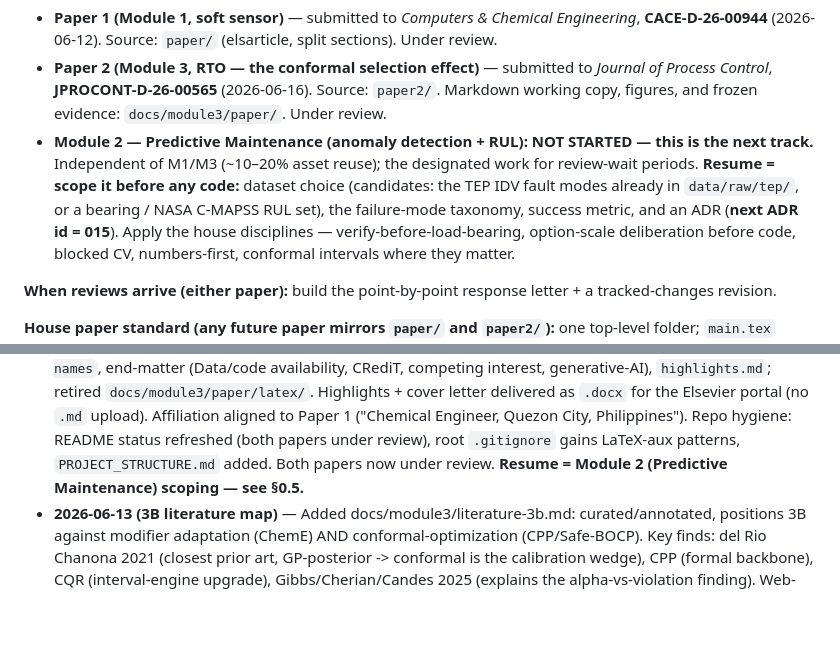
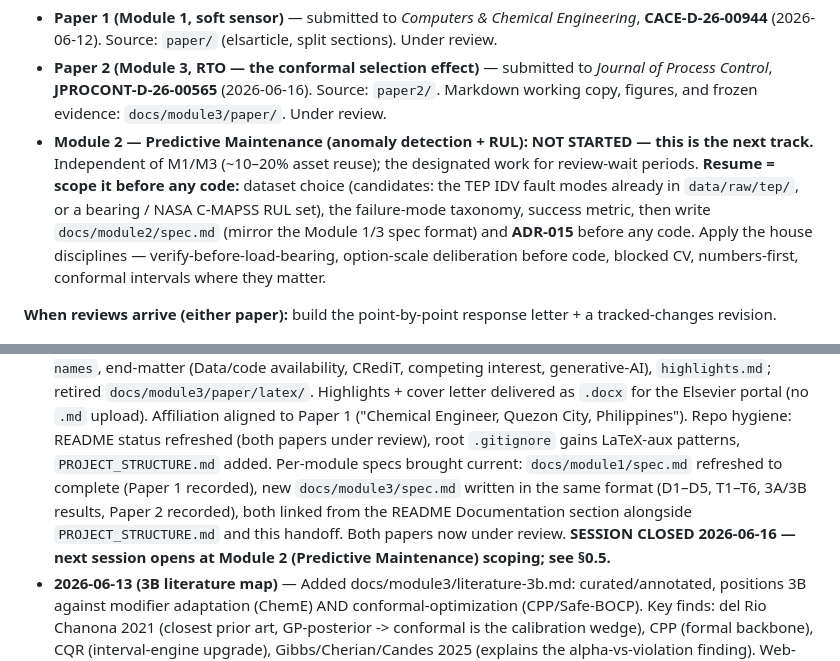
Before and after one commit to beebzy-droid/IPIS, a Markdown page: docs/HANDOFF.md, 2 parts joined by grey strips. GitHub-like rendering; blank space fills up the shorter version.

Commit message:
docs: close session 2026-06-16 (both papers submitted); resume at Module 2

```diff
--- a/docs/HANDOFF.md
+++ b/docs/HANDOFF.md
@@ -45,7 +45,8 @@ Then jump to **§0.5 Current state & resume here** (immediately below).
   next track.** Independent of M1/M3 (~10–20% asset reuse); the designated work for
   review-wait periods. **Resume = scope it before any code:** dataset choice (candidates:
   the TEP IDV fault modes already in `data/raw/tep/`, or a bearing / NASA C-MAPSS RUL set),
-  the failure-mode taxonomy, success metric, and an ADR (**next ADR id = 015**). Apply the
+  the failure-mode taxonomy, success metric, then write `docs/module2/spec.md` (mirror the
+  Module 1/3 spec format) and **ADR-015** before any code. Apply the
   house disciplines — verify-before-load-bearing, option-scale deliberation before code,
   blocked CV, numbers-first, conformal intervals where they matter.
 
@@ -808,8 +809,12 @@ First 3A build turn then delivers: DWSIM debutanizer twin spec + validation harn
   delivered as `.docx` for the Elsevier portal (no `.md` upload). Affiliation aligned to
   Paper 1 ("Chemical Engineer, Quezon City, Philippines"). Repo hygiene: README status
   refreshed (both papers under review), root `.gitignore` gains LaTeX-aux patterns,
-  `PROJECT_STRUCTURE.md` added. Both papers now under review.
-  **Resume = Module 2 (Predictive Maintenance) scoping — see §0.5.**
+  `PROJECT_STRUCTURE.md` added. Per-module specs brought current: `docs/module1/spec.md`
+  refreshed to complete (Paper 1 recorded), new `docs/module3/spec.md` written in the same
+  format (D1–D5, T1–T6, 3A/3B results, Paper 2 recorded), both linked from the README
+  Documentation section alongside `PROJECT_STRUCTURE.md` and this handoff. Both papers now
+  under review. **SESSION CLOSED 2026-06-16 — next session opens at Module 2 (Predictive
+  Maintenance) scoping; see §0.5.**
 - **2026-06-13 (3B literature map)** — Added docs/module3/literature-3b.md:
   curated/annotated, positions 3B against modifier adaptation (ChemE) AND
   conformal-optimization (CPP/Safe-BOCP). Key finds: del Rio Chanona 2021
```
